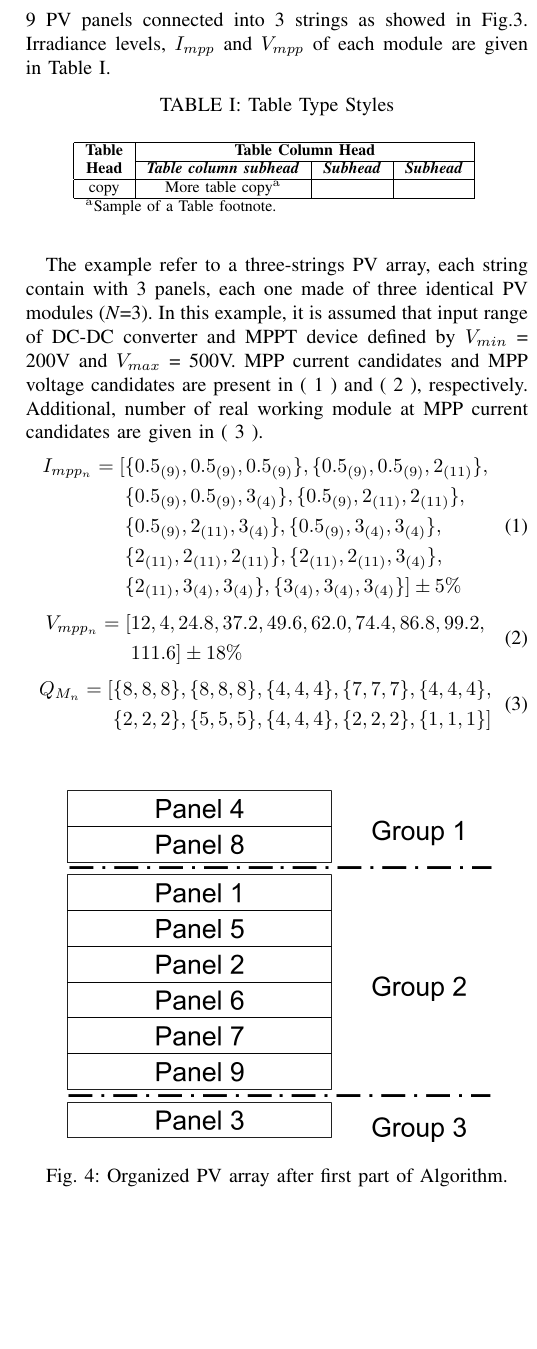
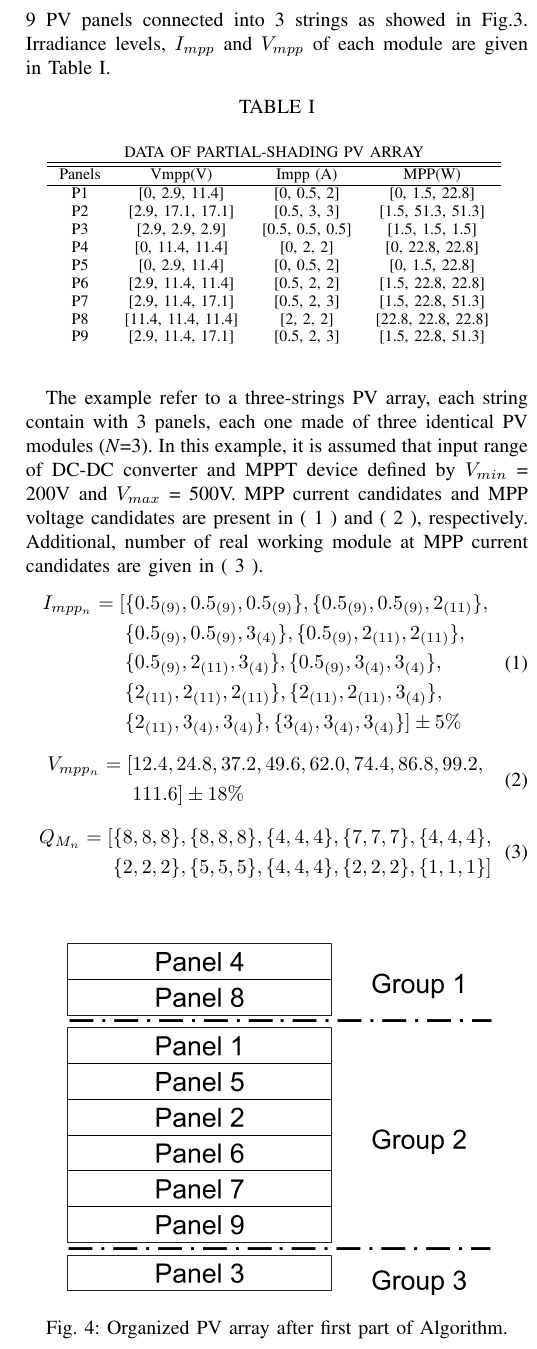
Before and after one commit to JacobZhao/PaperScript, a LaTeX paper (main.tex): part of one column of page 3 of 5, cut so that both start at the same text, the shorter picture padded with empty space. Compiled offline with pdfLaTeX; a missing font is replaced by an installed copy or a similar font; a LaTeX package or settings file that is missing is left out.

Commit message:
add figure
only missing test data

```diff
--- a/main.tex
+++ b/main.tex
@@ -89,22 +89,43 @@ After this procedures is conducted for PV array, all panels will be organized in
 
 This algorithm will better understood by applying to shadow condition showed in Fig. \ref{fig3}. This PV system is composed with 9 PV panels connected into 3 strings as showed in Fig.\ref{fig3}. Irradiance levels, \textit{$I_{mpp}$} and \textit{$V_{mpp}$} of each module are given in Table \ref{tab1}.
 
+%\begin{table}[]
+%\begin{tabular}{cccc}
+%\multicolumn{4}{c}{Data of partial-shading PV array} \\
+%\\ \hline \hline
+%Panels   & Vmpp(V)  & Impp (A)             & MPP(w)  \\ \hline
+%P1       &          & {[}0, 0.5, 2{]}      &         \\
+%P2       &          & {[}0.5, 3, 3{]}      &         \\
+%P3       &          & {[}0.5, 0.5, 0.5{]}  &         \\
+%P4       &          & {[}0, 2, 2{]}        &         \\
+%P5       &          & {[}0, 0.5, 2{]}      &         \\
+%P6       &          & {[}0.5, 2, 2{]}      &         \\
+%P7       &          & {[}0.5, 2, 3{]}      &         \\
+%P8       &          & {[}2, 2, 2{]}        &         \\
+%P9       &          & {[}0.5, 2, 3{]}      &
+%\end{tabular}
+%\end{table}
+
 \begin{table}[htbp]
-\caption{Table Type Styles}
+\caption{}
 \begin{center}
-\begin{tabular}{|c|c|c|c|}
-\hline
-\textbf{Table}&\multicolumn{3}{|c|}{\textbf{Table Column Head}} \\
-\cline{2-4}
-\textbf{Head} & \textbf{\textit{Table column subhead}}& \textbf{\textit{Subhead}}& \textbf{\textit{Subhead}} \\
-\hline
-copy& More table copy$^{\mathrm{a}}$& &  \\
-\hline
-\multicolumn{4}{l}{$^{\mathrm{a}}$Sample of a Table footnote.}
+\begin{tabular}{cccc}
+\multicolumn{4}{c}{DATA OF PARTIAL-SHADING PV ARRAY} \\ \hline \hline
+Panels & Vmpp(V)                & Impp (A)            & MPP(W)                 \\ \hline
+P1     & {[}0, 2.9, 11.4{]}     & {[}0, 0.5, 2{]}     & {[}0, 1.5, 22.8{]}     \\
+P2     & {[}2.9, 17.1, 17.1{]}  & {[}0.5, 3, 3{]}     & {[}1.5, 51.3, 51.3{]}  \\
+P3     & {[}2.9, 2.9, 2.9{]}    & {[}0.5, 0.5, 0.5{]} & {[}1.5, 1.5, 1.5{]}    \\
+P4     & {[}0, 11.4, 11.4{]}    & {[}0, 2, 2{]}       & {[}0, 22.8, 22.8{]}    \\
+P5     & {[}0, 2.9, 11.4{]}     & {[}0, 0.5, 2{]}     & {[}0, 1.5, 22.8{]}     \\
+P6     & {[}2.9, 11.4, 11.4{]}  & {[}0.5, 2, 2{]}     & {[}1.5, 22.8, 22.8{]}  \\
+P7     & {[}2.9, 11.4, 17.1{]}  & {[}0.5, 2, 3{]}     & {[}1.5, 22.8, 51.3{]}  \\
+P8     & {[}11.4, 11.4, 11.4{]} & {[}2, 2, 2{]}       & {[}22.8, 22.8, 22.8{]} \\
+P9     & {[}2.9, 11.4, 17.1{]}  & {[}0.5, 2, 3{]}     & {[}1.5, 22.8, 51.3{]}
 \end{tabular}
 \label{tab1}
 \end{center}
 \end{table}
+
 The example refer to a three-strings PV array, each string contain with 3 panels, each one made of three identical PV modules (\textit{N}=3). In this example, it is assumed that input range of DC-DC converter and MPPT device defined by \textit{$V_{min}$} = 200V and \textit{$V_{max}$} = 500V. MPP current candidates and MPP voltage candidates are present in ( \ref{e1} ) and ( \ref{e2} ), respectively. Additional, number of real working module at MPP current candidates are given in ( \ref{e3} ).
 \begin{equation}
 \begin{aligned}
@@ -113,7 +134,7 @@ The example refer to a three-strings PV array, each string contain with 3 panels
 \end{equation}
 \begin{equation}
 \begin{aligned}
-\textit{$V_{mpp_n}$} = [&12,4, 24.8, 37.2, 49.6, 62.0, 74.4, 86.8, 99.2, \\&111.6] \pm 18\% \label{e2}
+\textit{$V_{mpp_n}$} = [&12.4, 24.8, 37.2, 49.6, 62.0, 74.4, 86.8, 99.2, \\&111.6] \pm 18\% \label{e2}
 \end{aligned}
 \end{equation}
 \begin{equation}
```
Also changed, not shown: main.pdf, main.tex (32 more changed lines), 2 other files.
